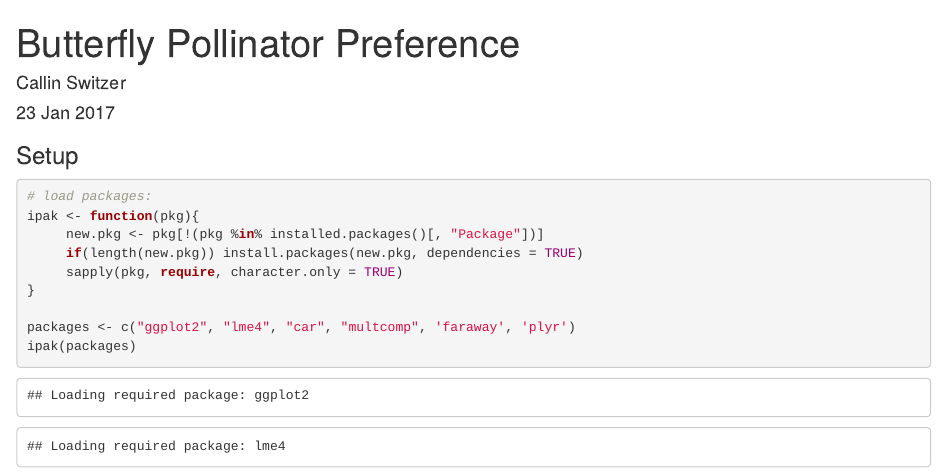
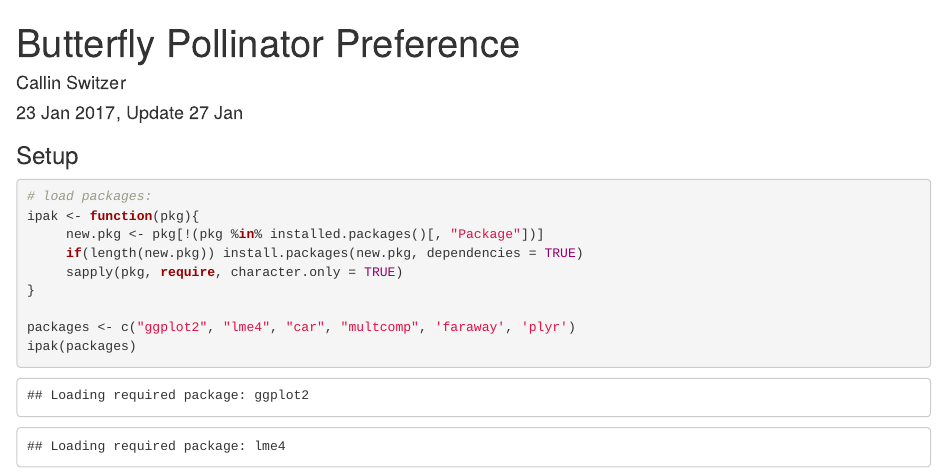
Before and after one commit to callinSwitzer/ButterflyPreference, an R Markdown document (PollinatorModeling.RMD): the page in a window 1100 px wide, from its top. Rendered offline with R 4.5, knitr and Pandoc, with nearby package versions; some code elsewhere in the file could not run offline.

Commit message:
started analysis 2

```diff
--- a/PollinatorModeling.RMD
+++ b/PollinatorModeling.RMD
@@ -1,7 +1,7 @@
 ---
 title: "Butterfly Pollinator Preference"
 author: "Callin Switzer"
-date: "23 Jan 2017"
+date: "23 Jan 2017, Update 27 Jan"
 output:
   html_document: default
   pdf_document:
```
